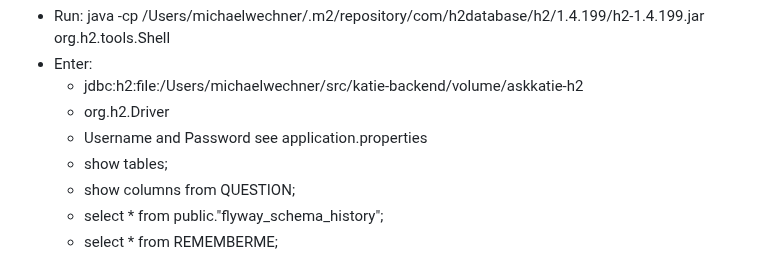
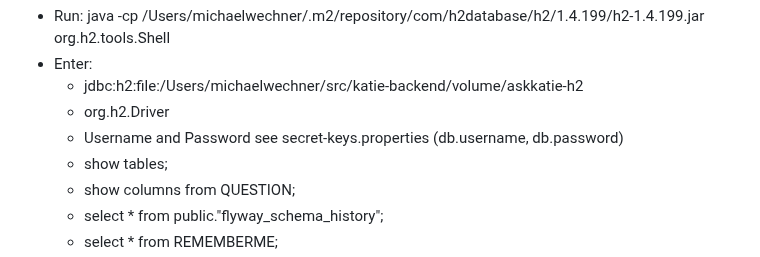
Before and after one commit to wyona/katie-backend, a Markdown page: README.md, the part around the change. GitHub-like rendering.

Commit message:
database credentials note improved

```diff
--- a/README.md
+++ b/README.md
@@ -195,7 +195,7 @@ Access database from command line (WARN: Might not work properly when database i
 * Enter:
     * jdbc:h2:file:/Users/michaelwechner/src/katie-backend/volume/askkatie-h2
     * org.h2.Driver
-    * Username and Password see application.properties
+    * Username and Password see secret-keys.properties (db.username, db.password)
     * show tables;
     * show columns from QUESTION;
     * select * from public."flyway_schema_history";
```
